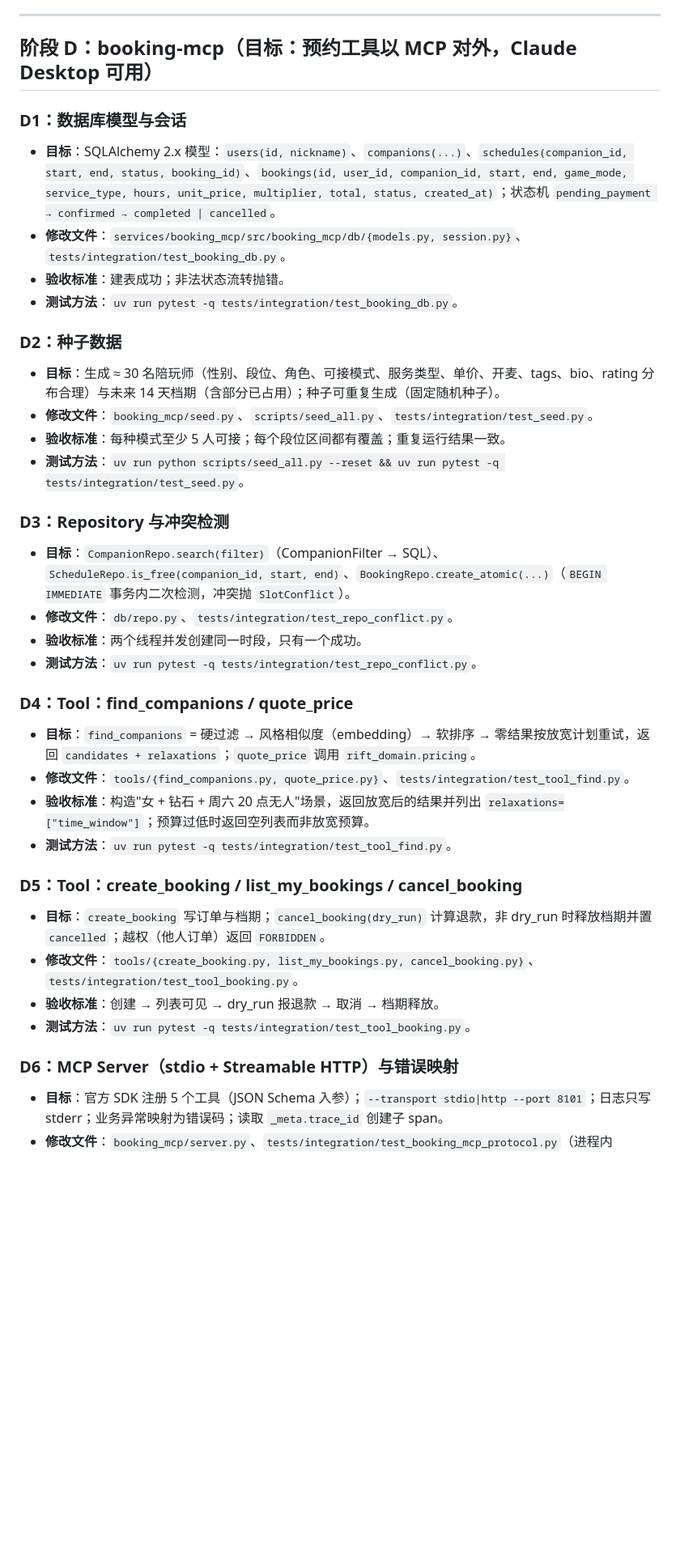
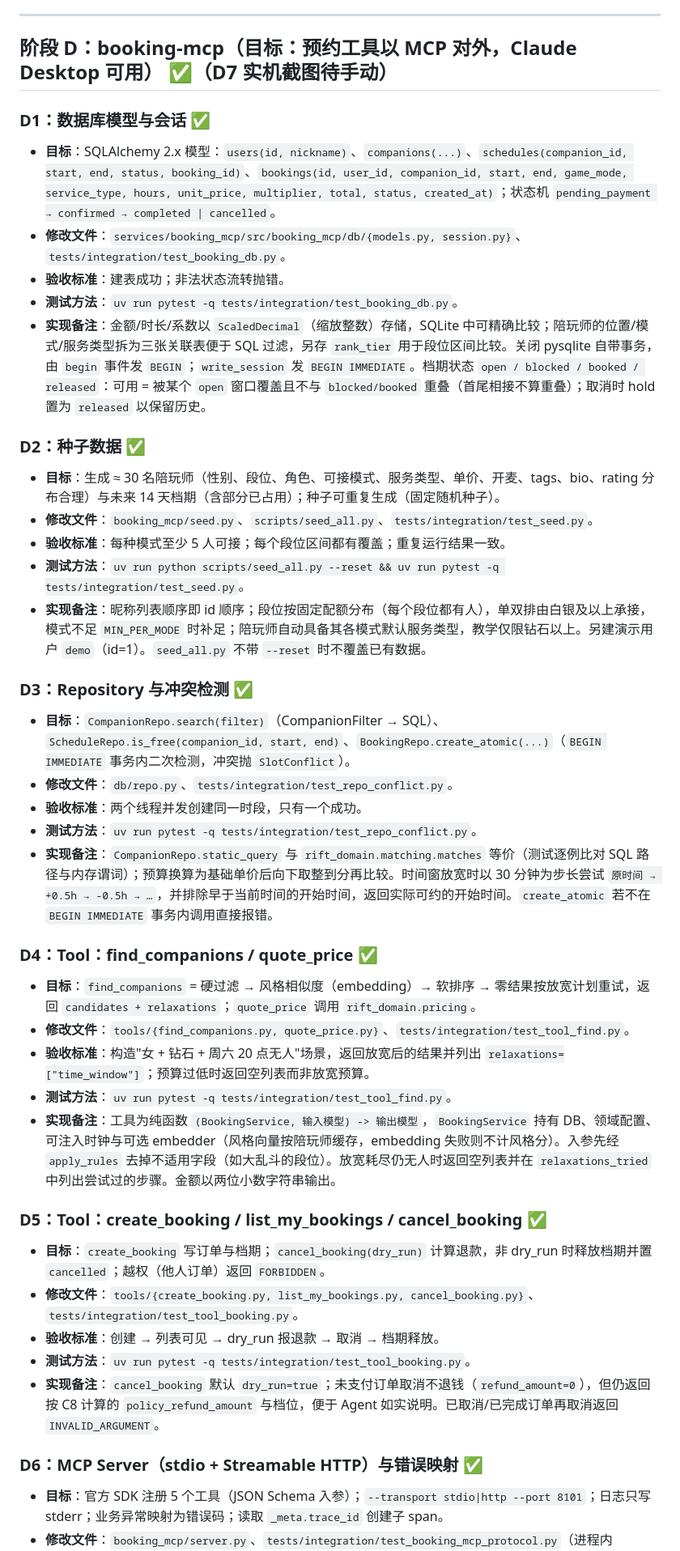
Before and after one commit to SeroGoingCrazy/rift-companion-agent, a Markdown page: DEV_SPEC.md, the part around one of its changes. Shown at 81% size. Rendered like a GitHub page; blank space fills up the shorter version.

Commit message:
docs: mark stage D (D1-D6, D7 pending screenshot) and record booking-mcp design notes

```diff
--- a/DEV_SPEC.md
+++ b/DEV_SPEC.md
@@ -733,39 +733,44 @@ session:
 
 ---
 
-## 阶段 D：booking-mcp（目标：预约工具以 MCP 对外，Claude Desktop 可用）
+## 阶段 D：booking-mcp（目标：预约工具以 MCP 对外，Claude Desktop 可用） ✅（D7 实机截图待手动）
 
-### D1：数据库模型与会话
+### D1：数据库模型与会话 ✅
 - **目标**：SQLAlchemy 2.x 模型：`users(id, nickname)`、`companions(...)`、`schedules(companion_id, start, end, status, booking_id)`、`bookings(id, user_id, companion_id, start, end, game_mode, service_type, hours, unit_price, multiplier, total, status, created_at)`；状态机 `pending_payment → confirmed → completed | cancelled`。
 - **修改文件**：`services/booking_mcp/src/booking_mcp/db/{models.py, session.py}`、`tests/integration/test_booking_db.py`。
 - **验收标准**：建表成功；非法状态流转抛错。
 - **测试方法**：`uv run pytest -q tests/integration/test_booking_db.py`。
+- **实现备注**：金额/时长/系数以 `ScaledDecimal`（缩放整数）存储，SQLite 中可精确比较；陪玩师的位置/模式/服务类型拆为三张关联表便于 SQL 过滤，另存 `rank_tier` 用于段位区间比较。关闭 pysqlite 自带事务，由 `begin` 事件发 `BEGIN`；`write_session` 发 `BEGIN IMMEDIATE`。档期状态 `open / blocked / booked / released`：可用 = 被某个 `open` 窗口覆盖且不与 `blocked/booked` 重叠（首尾相接不算重叠）；取消时 hold 置为 `released` 以保留历史。
 
-### D2：种子数据
+### D2：种子数据 ✅
 - **目标**：生成 ≈ 30 名陪玩师（性别、段位、角色、可接模式、服务类型、单价、开麦、tags、bio、rating 分布合理）与未来 14 天档期（含部分已占用）；种子可重复生成（固定随机种子）。
 - **修改文件**：`booking_mcp/seed.py`、`scripts/seed_all.py`、`tests/integration/test_seed.py`。
 - **验收标准**：每种模式至少 5 人可接；每个段位区间都有覆盖；重复运行结果一致。
 - **测试方法**：`uv run python scripts/seed_all.py --reset && uv run pytest -q tests/integration/test_seed.py`。
+- **实现备注**：昵称列表顺序即 id 顺序；段位按固定配额分布（每个段位都有人），单双排由白银及以上承接，模式不足 `MIN_PER_MODE` 时补足；陪玩师自动具备其各模式默认服务类型，教学仅限钻石以上。另建演示用户 `demo`（id=1）。`seed_all.py` 不带 `--reset` 时不覆盖已有数据。
 
-### D3：Repository 与冲突检测
+### D3：Repository 与冲突检测 ✅
 - **目标**：`CompanionRepo.search(filter)`（CompanionFilter → SQL）、`ScheduleRepo.is_free(companion_id, start, end)`、`BookingRepo.create_atomic(...)`（`BEGIN IMMEDIATE` 事务内二次检测，冲突抛 `SlotConflict`）。
 - **修改文件**：`db/repo.py`、`tests/integration/test_repo_conflict.py`。
 - **验收标准**：两个线程并发创建同一时段，只有一个成功。
 - **测试方法**：`uv run pytest -q tests/integration/test_repo_conflict.py`。
+- **实现备注**：`CompanionRepo.static_query` 与 `rift_domain.matching.matches` 等价（测试逐例比对 SQL 路径与内存谓词）；预算换算为基础单价后向下取整到分再比较。时间窗放宽时以 30 分钟为步长尝试 `原时间 → +0.5h → -0.5h → …`，并排除早于当前时间的开始时间，返回实际可约的开始时间。`create_atomic` 若不在 `BEGIN IMMEDIATE` 事务内调用直接报错。
 
-### D4：Tool：find_companions / quote_price
+### D4：Tool：find_companions / quote_price ✅
 - **目标**：`find_companions` = 硬过滤 → 风格相似度（embedding）→ 软排序 → 零结果按放宽计划重试，返回 `candidates + relaxations`；`quote_price` 调用 `rift_domain.pricing`。
 - **修改文件**：`tools/{find_companions.py, quote_price.py}`、`tests/integration/test_tool_find.py`。
 - **验收标准**：构造"女 + 钻石 + 周六 20 点无人"场景，返回放宽后的结果并列出 `relaxations=["time_window"]`；预算过低时返回空列表而非放宽预算。
 - **测试方法**：`uv run pytest -q tests/integration/test_tool_find.py`。
+- **实现备注**：工具为纯函数 `(BookingService, 输入模型) -> 输出模型`，`BookingService` 持有 DB、领域配置、可注入时钟与可选 embedder（风格向量按陪玩师缓存，embedding 失败则不计风格分）。入参先经 `apply_rules` 去掉不适用字段（如大乱斗的段位）。放宽耗尽仍无人时返回空列表并在 `relaxations_tried` 中列出尝试过的步骤。金额以两位小数字符串输出。
 
-### D5：Tool：create_booking / list_my_bookings / cancel_booking
+### D5：Tool：create_booking / list_my_bookings / cancel_booking ✅
 - **目标**：`create_booking` 写订单与档期；`cancel_booking(dry_run)` 计算退款，非 dry_run 时释放档期并置 `cancelled`；越权（他人订单）返回 `FORBIDDEN`。
 - **修改文件**：`tools/{create_booking.py, list_my_bookings.py, cancel_booking.py}`、`tests/integration/test_tool_booking.py`。
 - **验收标准**：创建 → 列表可见 → dry_run 报退款 → 取消 → 档期释放。
 - **测试方法**：`uv run pytest -q tests/integration/test_tool_booking.py`。
+- **实现备注**：`cancel_booking` 默认 `dry_run=true`；未支付订单取消不退钱（`refund_amount=0`），但仍返回按 C8 计算的 `policy_refund_amount` 与档位，便于 Agent 如实说明。已取消/已完成订单再取消返回 `INVALID_ARGUMENT`。
 
-### D6：MCP Server（stdio + Streamable HTTP）与错误映射
+### D6：MCP Server（stdio + Streamable HTTP）与错误映射 ✅
 - **目标**：官方 SDK 注册 5 个工具（JSON Schema 入参）；`--transport stdio|http --port 8101`；日志只写 stderr；业务异常映射为错误码；读取 `_meta.trace_id` 创建子 span。
 - **修改文件**：`booking_mcp/server.py`、`tests/integration/test_booking_mcp_protocol.py`（进程内 client）。
 - **验收标准**：`tools/list` 返回 5 个工具；冲突返回 `SLOT_CONFLICT`。
```
Also changed, not shown: other parts of DEV_SPEC.md (+5 -3 lines).
